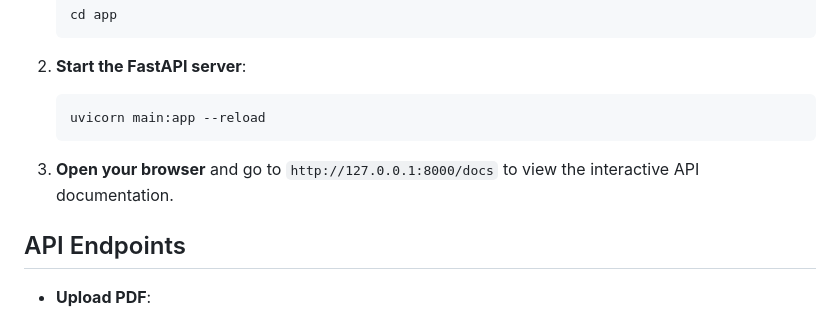
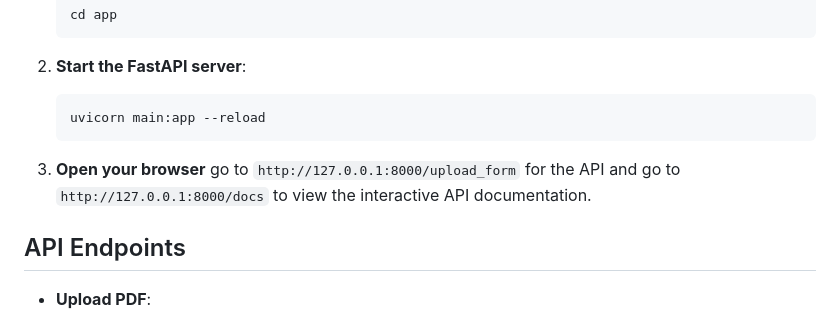
Before and after one commit to mugil0095/simple_blog_site, a Markdown page: Readme.md, the part around the change. Drawn GitHub-style.

````diff
--- a/Readme.md
+++ b/Readme.md
@@ -78,7 +78,7 @@ pdf_chatbot/
    uvicorn main:app --reload
    ```
 
-3. **Open your browser** and go to `http://127.0.0.1:8000/docs` to view the interactive API documentation.
+3. **Open your browser** go to `http://127.0.0.1:8000/upload_form` for the API and go to `http://127.0.0.1:8000/docs` to view the interactive API documentation.
 
 ## API Endpoints
 
````
